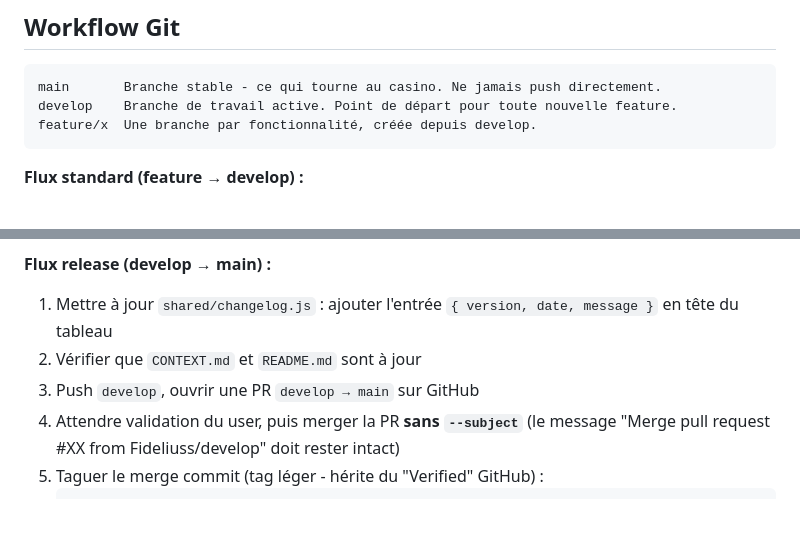
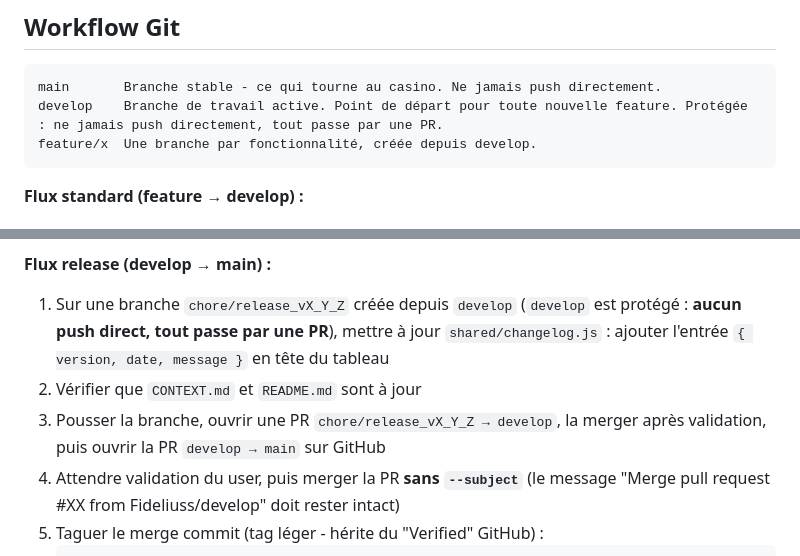
Before and after one commit to Fideliuss/gestion-tournois, a Markdown page: CONTEXT.md, 2 parts joined by grey strips. Drawn GitHub-style; blank space fills up the shorter version.

Commit message:
docs: develop est protege, le changelog de release passe aussi par une PR
Co-Authored-By: Claude Sonnet 5.5 <noreply@anthropic.com>

````diff
--- a/CONTEXT.md
+++ b/CONTEXT.md
@@ -40,7 +40,7 @@ Le détail de chaque version est dans `shared/changelog.js` (affiché dans l'app
 
 ```
 main       Branche stable - ce qui tourne au casino. Ne jamais push directement.
-develop    Branche de travail active. Point de départ pour toute nouvelle feature.
+develop    Branche de travail active. Point de départ pour toute nouvelle feature. Protégée : ne jamais push directement, tout passe par une PR.
 feature/x  Une branche par fonctionnalité, créée depuis develop.
 ```
 
@@ -55,9 +55,9 @@ feature/x  Une branche par fonctionnalité, créée depuis develop.
 8. Ajuster si nécessaire, puis merger une fois le user satisfait
 
 **Flux release (develop → main) :**
-1. Mettre à jour `shared/changelog.js` : ajouter l'entrée `{ version, date, message }` en tête du tableau
+1. Sur une branche `chore/release_vX_Y_Z` créée depuis `develop` (`develop` est protégé : **aucun push direct, tout passe par une PR**), mettre à jour `shared/changelog.js` : ajouter l'entrée `{ version, date, message }` en tête du tableau
 2. Vérifier que `CONTEXT.md` et `README.md` sont à jour
-3. Push `develop`, ouvrir une PR `develop → main` sur GitHub
+3. Pousser la branche, ouvrir une PR `chore/release_vX_Y_Z → develop`, la merger après validation, puis ouvrir la PR `develop → main` sur GitHub
 4. Attendre validation du user, puis merger la PR **sans `--subject`** (le message "Merge pull request #XX from Fideliuss/develop" doit rester intact)
 5. Taguer le merge commit (tag léger - hérite du "Verified" GitHub) :
    ```
````
